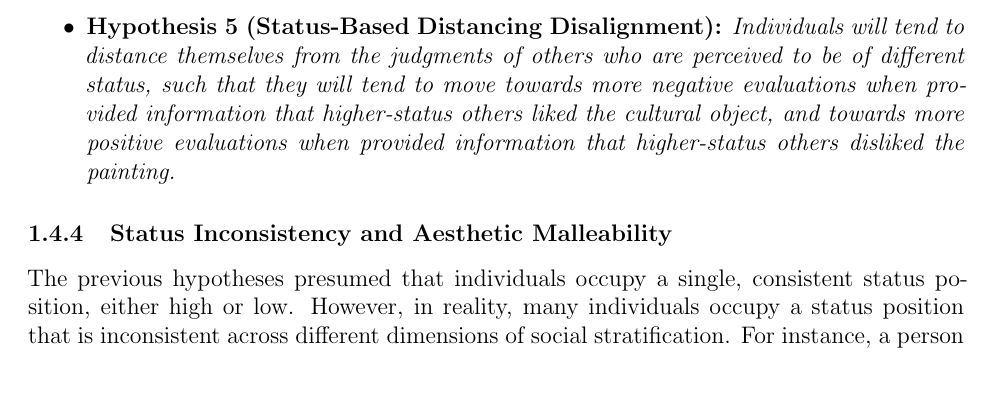
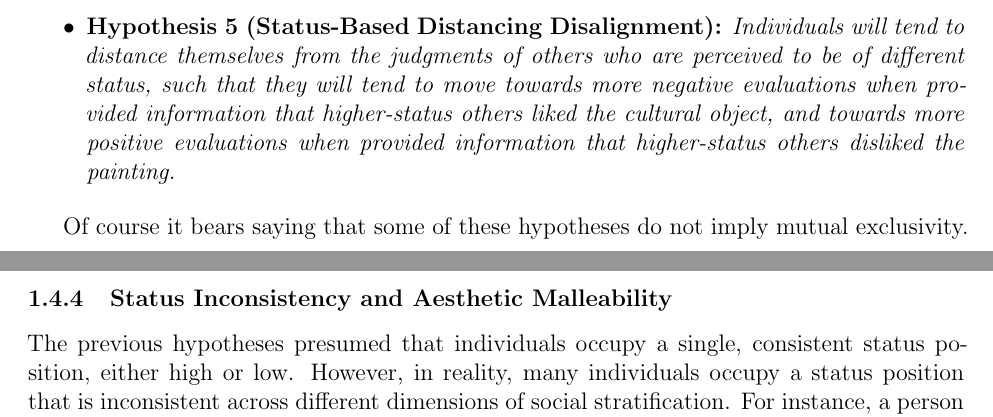
Before and after one commit to olizardo/skiles-lizardo-taste-influence-paper, a LaTeX paper (manuscript_R1.tex): part of page 5 of 40 before the commit and two parts of pages 5 and 6 of 40 after it, the two joined at a grey line, cut so that both start at the same text. Compiled offline with pdfLaTeX.

Commit message:
Update on Overleaf.

```diff
--- a/manuscript_R1.tex
+++ b/manuscript_R1.tex
@@ -98,6 +98,8 @@ When it comes to hypotheses having to do with the interaction between a person's
 \item \textbf{Hypothesis 4 (Cultural Goodwill):} \textit{Lower-status individuals will tend to align their judgments with those of higher-status others, moving towards more positive evaluations when provided information that higher-status others liked the cultural object, and towards more negative evaluations when provided information that higher-status others disliked the cultural object.}
 \item \textbf{Hypothesis 5 (Status-Based Distancing Disalignment):} \textit{Individuals will tend to distance themselves from the judgments of others who are perceived to be of different status, such that they will tend to move towards more negative evaluations when provided information that higher-status others liked the cultural object, and towards more positive evaluations when provided information that higher-status others disliked the painting.}
 \end{itemize}
+
+Of course it bears saying that some of these hypotheses do not imply mutual exclusivity.
 
 \subsubsection{Status Inconsistency and Aesthetic Malleability}
 
```
